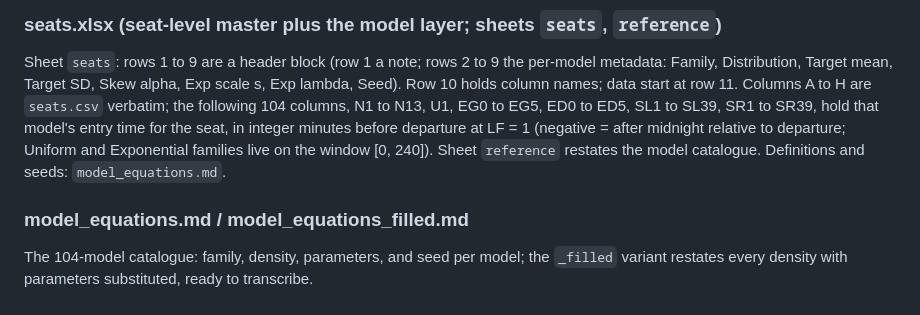
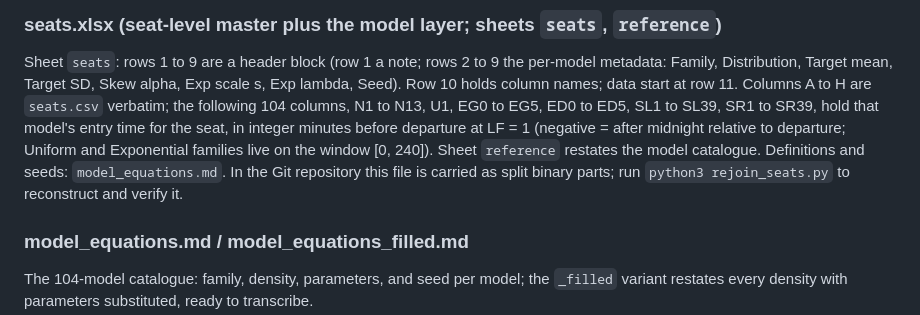
Before and after one commit to moitrayash/checks-in-and-balances, a Markdown page: DATA_DICTIONARY.md, the part around the change. Rendered like a GitHub page.

```diff
--- a/DATA_DICTIONARY.md
+++ b/DATA_DICTIONARY.md
@@ -58,7 +58,7 @@ lambda, Seed). Row 10 holds column names; data start at row 11. Columns A to H a
 SL1 to SL39, SR1 to SR39, hold that model's entry time for the seat, in integer minutes
 before departure at LF = 1 (negative = after midnight relative to departure; Uniform and
 Exponential families live on the window [0, 240]). Sheet `reference` restates the model
-catalogue. Definitions and seeds: `model_equations.md`.
+catalogue. Definitions and seeds: `model_equations.md`. In the Git repository this file is carried as split binary parts; run `python3 rejoin_seats.py` to reconstruct and verify it.
 
 ### model_equations.md / model_equations_filled.md
 
```
Also changed, not shown: README.md (+9 -0 lines).
